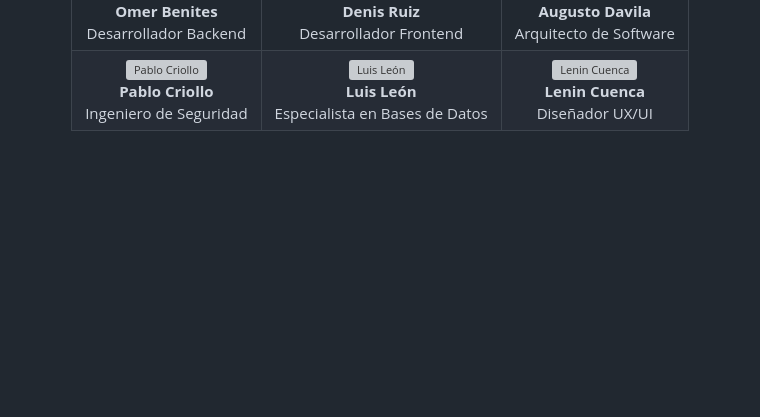
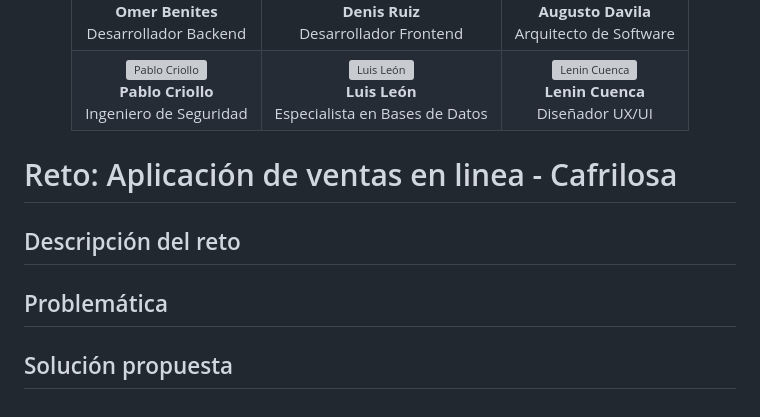
Before and after one commit to NextLogic2025/Capri-vents, a Markdown page: README.md, the part around the change. GitHub-like rendering; blank space fills up the shorter version; grey boxes are pictures that could not be loaded.

```diff
--- a/README.md
+++ b/README.md
@@ -58,6 +58,13 @@ Nuestra pasión por la tecnología y la innovación nos motiva a ofrecer product
     </td>
   </tr>
 </table>
+</div>
+
+# Reto: Aplicación de ventas en linea - Cafrilosa
 
 
-</div>
+## Descripción del reto
+
+## Problemática
+
+## Solución propuesta
```
